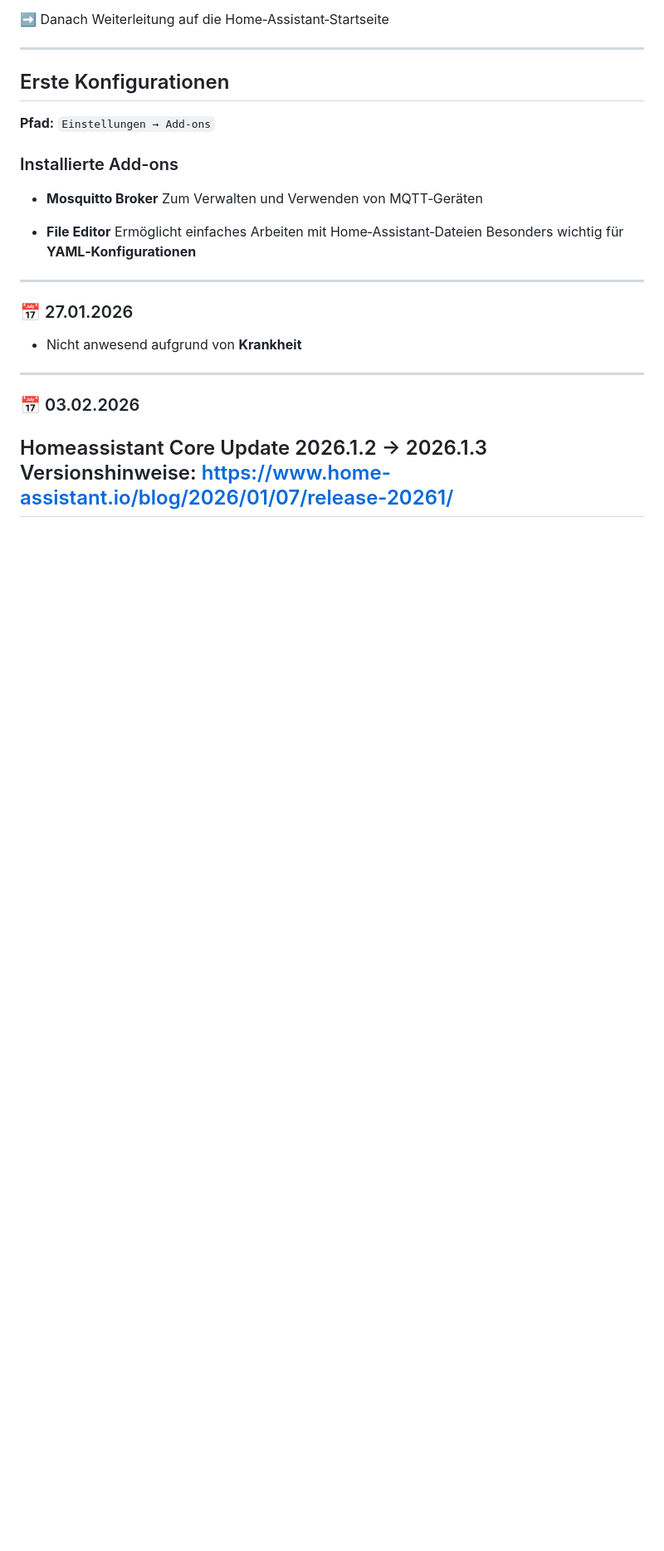
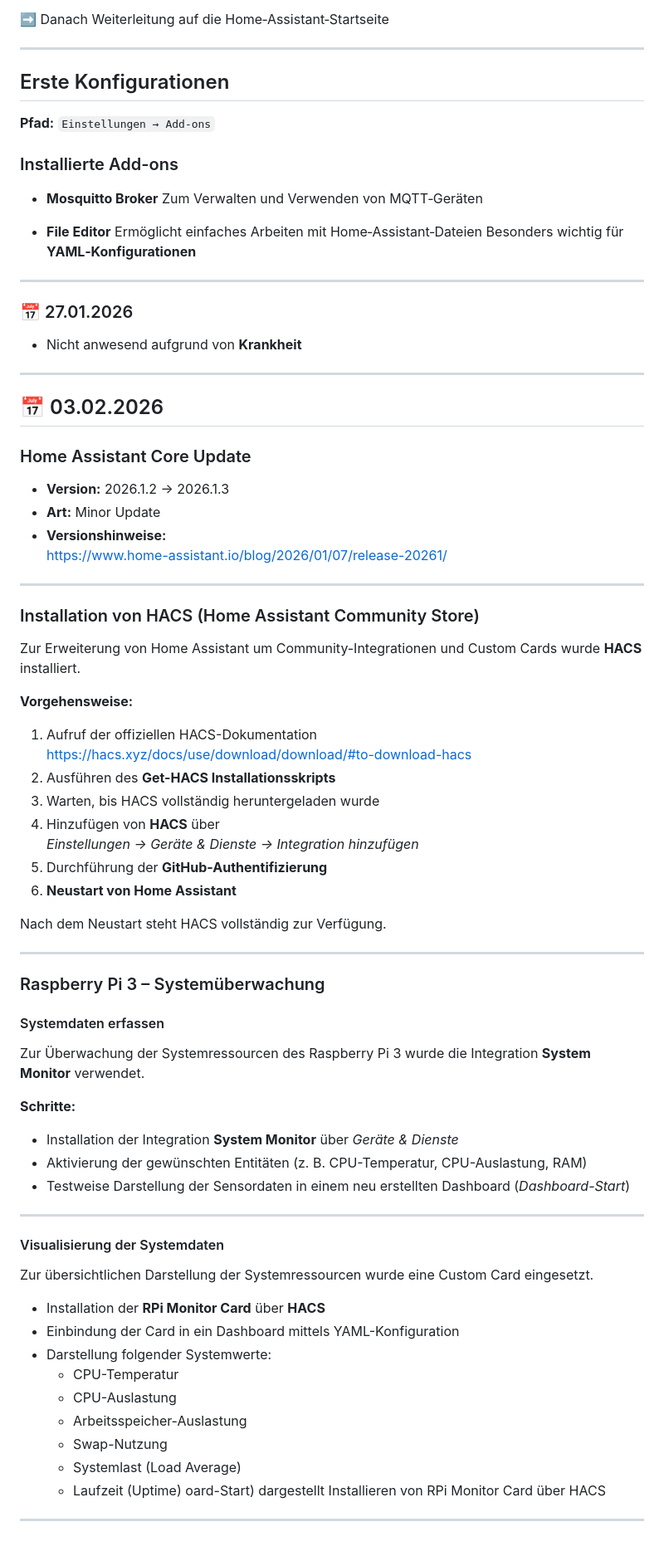
Before and after one commit to michaelwittner/2526_5AHEL_MWIT, a Markdown page: HomeAssistant/README.md, the part around the change. Shown at 83% size. Rendered like a GitHub page; blank space fills up the shorter version.

```diff
--- a/HomeAssistant/README.md
+++ b/HomeAssistant/README.md
@@ -157,10 +157,60 @@ Aktueller Stand: **funktioniert stabil und korrekt**.
 
 ---
 
-### 📅 03.02.2026
+## 📅 03.02.2026
 
-Homeassistant Core Update
-2026.1.2 -> 2026.1.3
-Versionshinweise:
-https://www.home-assistant.io/blog/2026/01/07/release-20261/
+### Home Assistant Core Update
+- **Version:** 2026.1.2 → 2026.1.3
+- **Art:** Minor Update
+- **Versionshinweise:**
+  https://www.home-assistant.io/blog/2026/01/07/release-20261/
+
 ---
+
+### Installation von HACS (Home Assistant Community Store)
+
+Zur Erweiterung von Home Assistant um Community-Integrationen und Custom Cards wurde **HACS** installiert.
+
+**Vorgehensweise:**
+1. Aufruf der offiziellen HACS-Dokumentation
+   https://hacs.xyz/docs/use/download/download/#to-download-hacs
+2. Ausführen des **Get-HACS Installationsskripts**
+3. Warten, bis HACS vollständig heruntergeladen wurde
+4. Hinzufügen von **HACS** über
+   *Einstellungen → Geräte & Dienste → Integration hinzufügen*
+5. Durchführung der **GitHub-Authentifizierung**
+6. **Neustart von Home Assistant**
+
+Nach dem Neustart steht HACS vollständig zur Verfügung.
+
+---
+
+### Raspberry Pi 3 – Systemüberwachung
+
+#### Systemdaten erfassen
+Zur Überwachung der Systemressourcen des Raspberry Pi 3 wurde die Integration **System Monitor** verwendet.
+
+**Schritte:**
+- Installation der Integration **System Monitor** über *Geräte & Dienste*
+- Aktivierung der gewünschten Entitäten (z. B. CPU-Temperatur, CPU-Auslastung, RAM)
+- Testweise Darstellung der Sensordaten in einem neu erstellten Dashboard (*Dashboard-Start*)
+
+---
+
+#### Visualisierung der Systemdaten
+
+Zur übersichtlichen Darstellung der Systemressourcen wurde eine Custom Card eingesetzt.
+
+- Installation der **RPi Monitor Card** über **HACS**
+- Einbindung der Card in ein Dashboard mittels YAML-Konfiguration
+- Darstellung folgender Systemwerte:
+  - CPU-Temperatur
+  - CPU-Auslastung
+  - Arbeitsspeicher-Auslastung
+  - Swap-Nutzung
+  - Systemlast (Load Average)
+  - Laufzeit (Uptime)
+oard-Start) dargestellt
+Installieren von RPi Monitor Card über HACS
+
+---
```
